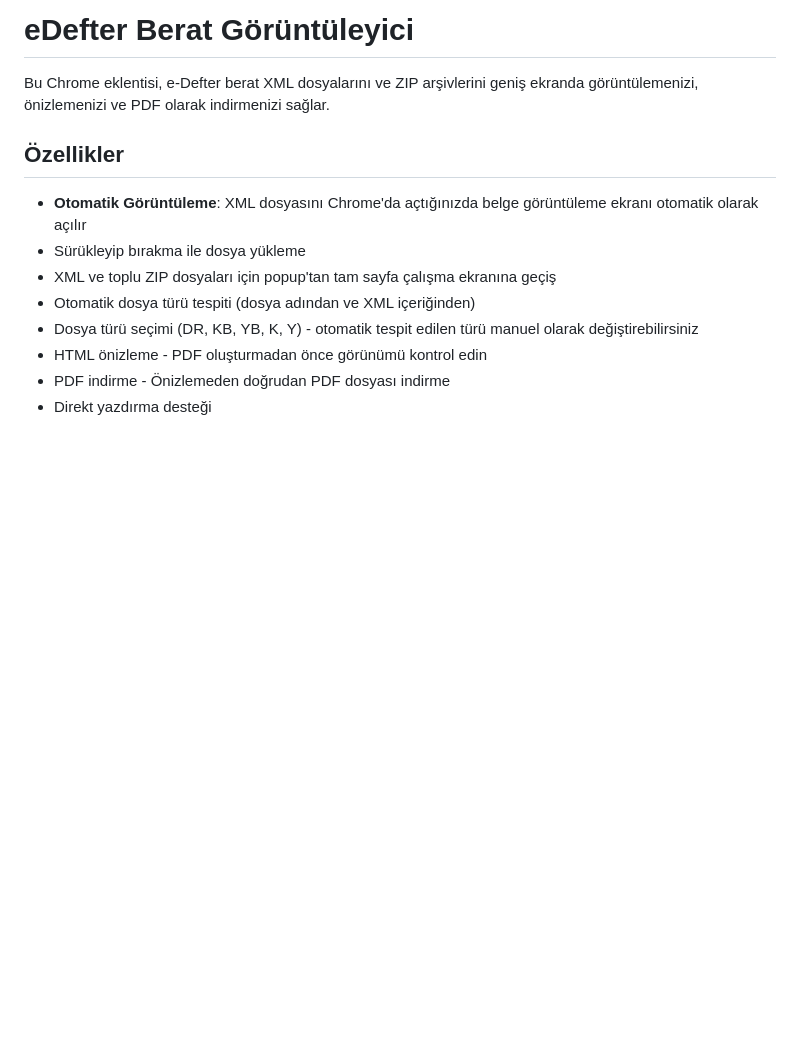
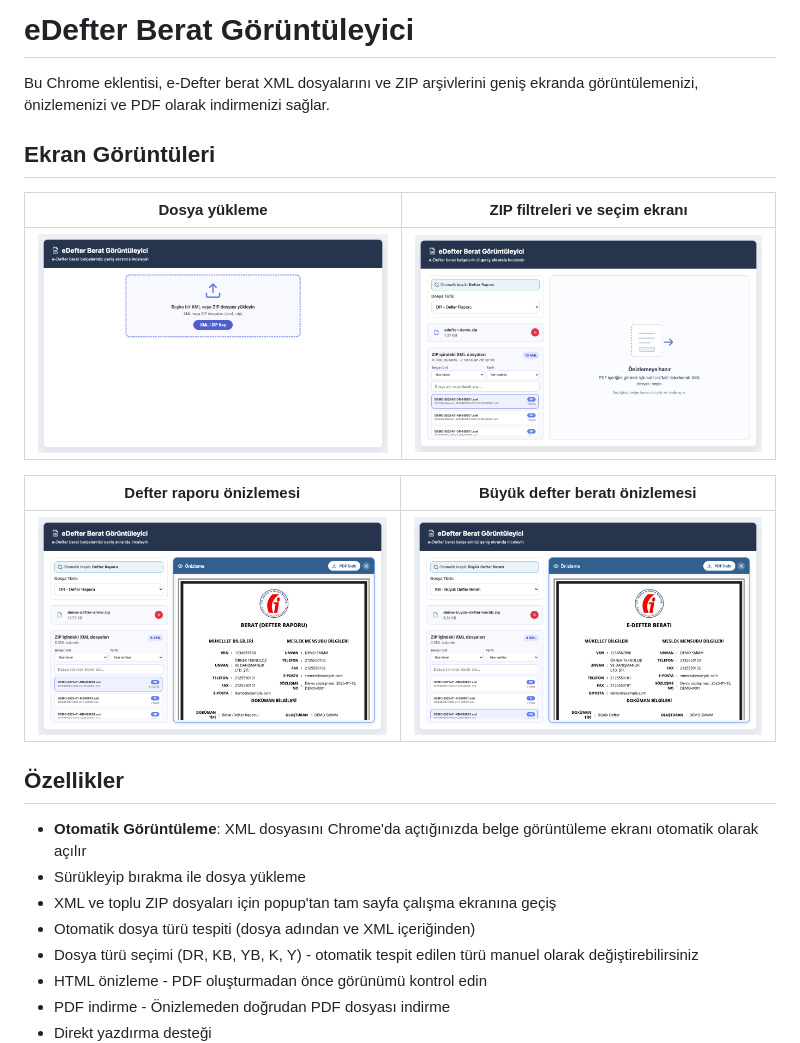
Before and after one commit to kararliadam/eDefterBeratViewer, a Markdown page: README.md, the part around the change. Drawn GitHub-style; blank space fills up the shorter version.

Commit message:
docs: add application screenshots to README

```diff
--- a/README.md
+++ b/README.md
@@ -1,6 +1,16 @@
 # eDefter Berat Görüntüleyici
 
 Bu Chrome eklentisi, e-Defter berat XML dosyalarını ve ZIP arşivlerini geniş ekranda görüntülemenizi, önizlemenizi ve PDF olarak indirmenizi sağlar.
+
+## Ekran Görüntüleri
+
+| Dosya yükleme | ZIP filtreleri ve seçim ekranı |
+| --- | --- |
+| ![XML veya ZIP dosyası yükleme ekranı](screenshots/01-workspace-upload.png) | ![ZIP içindeki XML dosyalarını filtreleme ve seçme ekranı](screenshots/02-zip-filters-wireframe.png) |
+
+| Defter raporu önizlemesi | Büyük defter beratı önizlemesi |
+| --- | --- |
+| ![Demo bilgilerle defter raporu önizlemesi](screenshots/03-demo-pdf-preview.png) | ![Demo bilgilerle büyük defter beratı önizlemesi](screenshots/04-demo-kb-preview.png) |
 
 ## Özellikler
 
```
